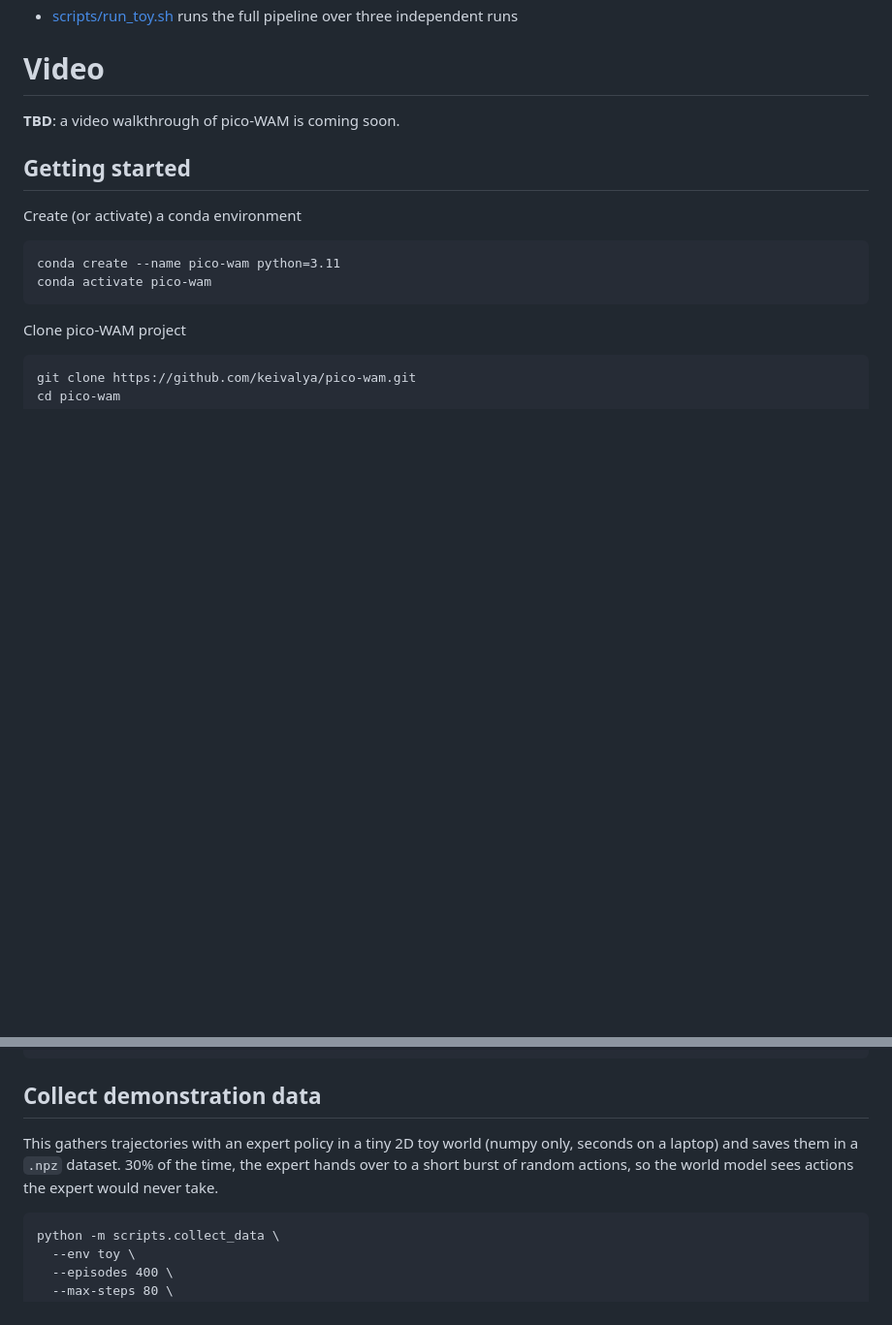
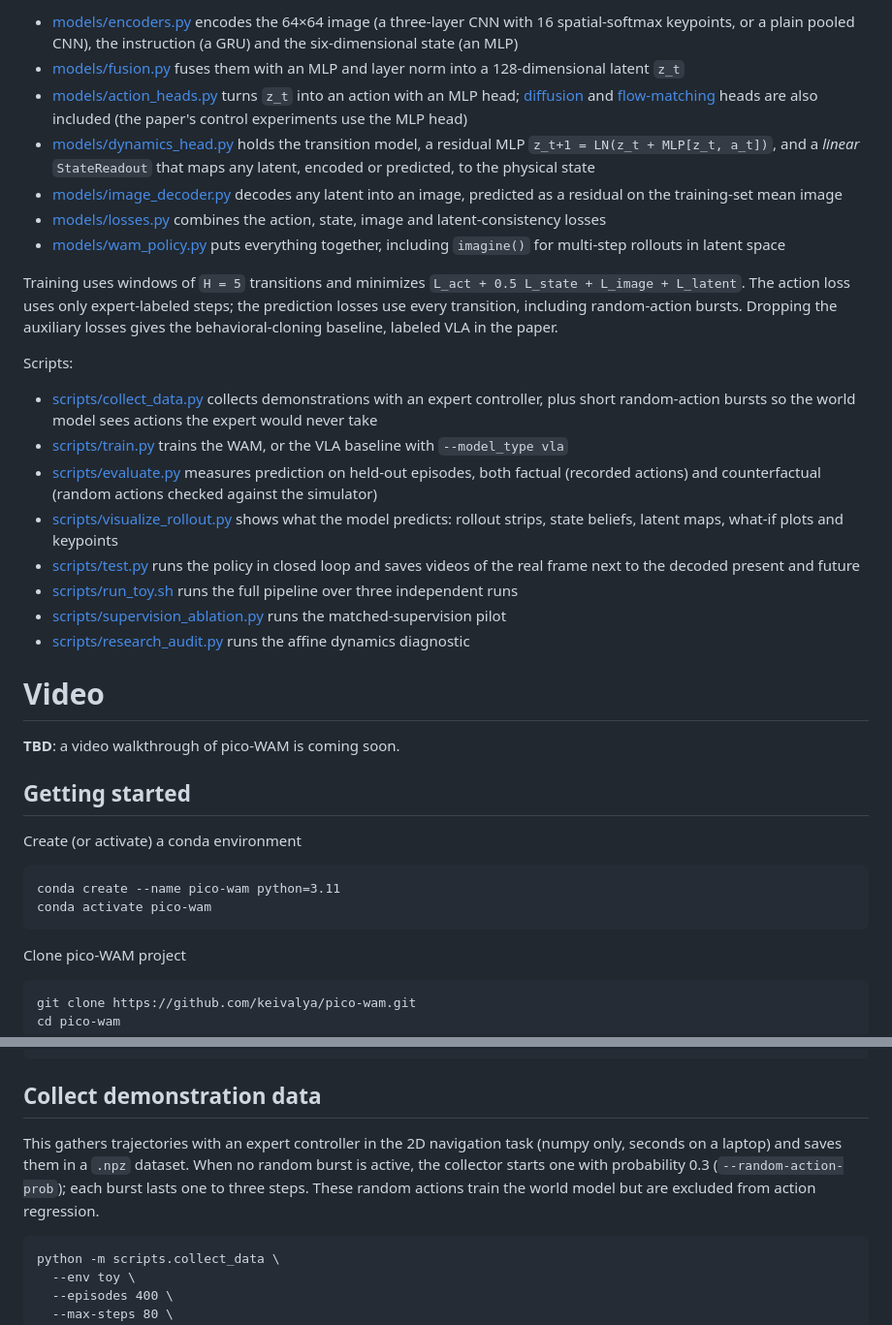
Before and after one commit to keivalya/mini-wam, a Markdown page: README.md, 2 parts joined by grey strips. Shown at 97% size. Drawn GitHub-style; blank space fills up the shorter version.

````diff
--- a/README.md
+++ b/README.md
@@ -46,5 +49,22 @@ Additionally, I provide scripts:
+- [models/encoders.py](models/encoders.py) encodes the 64×64 image (a three-layer CNN with 16 spatial-softmax keypoints, or a plain pooled CNN), the instruction (a GRU) and the six-dimensional state (an MLP)
+- [models/fusion.py](models/fusion.py) fuses them with an MLP and layer norm into a 128-dimensional latent `z_t`
+- [models/action_heads.py](models/action_heads.py) turns `z_t` into an action with an MLP head; [diffusion](models/diffusion_head.py) and [flow-matching](models/flow_matching_head.py) heads are also included (the paper's control experiments use the MLP head)
+- [models/dynamics_head.py](models/dynamics_head.py) holds the transition model, a residual MLP `z_t+1 = LN(z_t + MLP[z_t, a_t])`, and a *linear* `StateReadout` that maps any latent, encoded or predicted, to the physical state
+- [models/image_decoder.py](models/image_decoder.py) decodes any latent into an image, predicted as a residual on the training-set mean image
+- [models/losses.py](models/losses.py) combines the action, state, image and latent-consistency losses
+- [models/wam_policy.py](models/wam_policy.py) puts everything together, including `imagine()` for multi-step rollouts in latent space
+
+Training uses windows of `H = 5` transitions and minimizes `L_act + 0.5 L_state + L_image + L_latent`. The action loss uses only expert-labeled steps; the prediction losses use every transition, including random-action bursts. Dropping the auxiliary losses gives the behavioral-cloning baseline, labeled VLA in the paper.
+
+Scripts:
+- [scripts/collect_data.py](scripts/collect_data.py) collects demonstrations with an expert controller, plus short random-action bursts so the world model sees actions the expert would never take
+- [scripts/train.py](scripts/train.py) trains the WAM, or the VLA baseline with `--model_type vla`
+- [scripts/evaluate.py](scripts/evaluate.py) measures prediction on held-out episodes, both factual (recorded actions) and counterfactual (random actions checked against the simulator)
+- [scripts/visualize_rollout.py](scripts/visualize_rollout.py) shows what the model predicts: rollout strips, state beliefs, latent maps, what-if plots and keypoints
+- [scripts/test.py](scripts/test.py) runs the policy in closed loop and saves videos of the real frame next to the decoded present and future
 - [scripts/run_toy.sh](scripts/run_toy.sh) runs the full pipeline over three independent runs
-
+- [scripts/supervision_ablation.py](scripts/supervision_ablation.py) runs the matched-supervision pilot
+- [scripts/research_audit.py](scripts/research_audit.py) runs the affine dynamics diagnostic
 
 # Video
 
@@ -74,7 +94,7 @@ pip install -r requirements.txt
 
 ## Collect demonstration data
 
-This gathers trajectories with an expert policy in a tiny 2D toy world (numpy only, seconds on a laptop) and saves them in a `.npz` dataset. 30% of the time, the expert hands over to a short burst of random actions, so the world model sees actions the expert would never take.
+This gathers trajectories with an expert controller in the 2D navigation task (numpy only, seconds on a laptop) and saves them in a `.npz` dataset. When no random burst is active, the collector starts one with probability 0.3 (`--random-action-prob`); each burst lasts one to three steps. These random actions train the world model but are excluded from action regression.
 
 ```
 python -m scripts.collect_data \
````
Also changed, not shown: other parts of README.md (+68 -41 lines).
